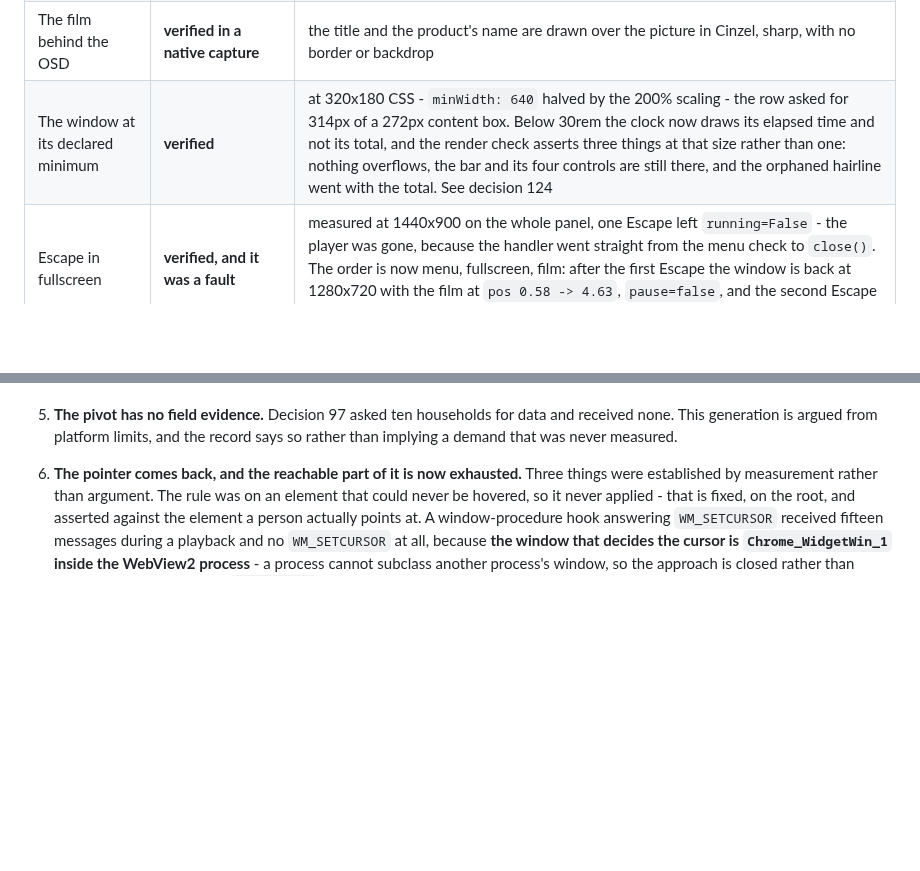
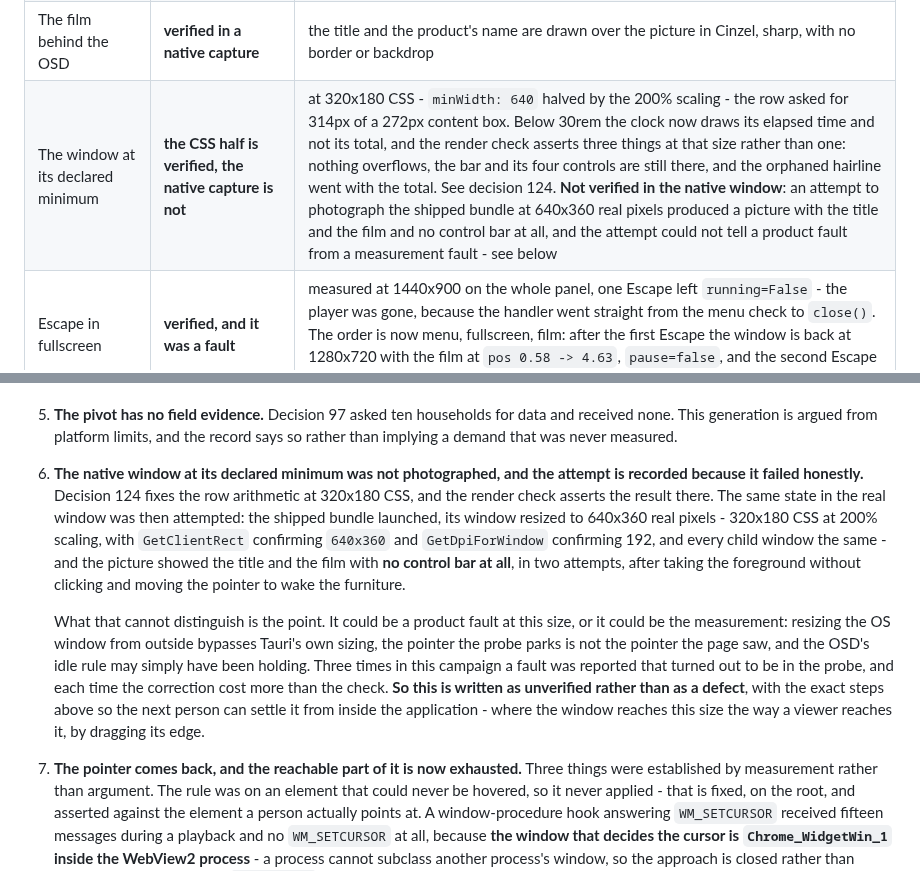
Before and after one commit to Benitoow/theia-media, a Markdown page: docs/v3.3.md, 2 parts joined by grey strips. Rendered like a GitHub page; blank space fills up the shorter version.

Commit message:
Record what the minimum window would not show, as unverified
Decision 124 fixes the row arithmetic at 320x180 CSS and the render check
asserts it there. Photographing the same state in the real window was
attempted with the shipped bundle and failed to be conclusive: the window
was 640x360 real pixels with GetClientRect and GetDpiForWindow confirming
320x180 CSS at dpi 192, every child window matched, the foreground was
taken without clicking and the pointer moved to wake the furniture - and
the picture showed the title and the film with no control bar at all.

That cannot distinguish a product fault at this size from a measurement
fault, and three times in this campaign a fault was reported that turned
out to be in the probe. It is written as unverified, with the steps, so
the next person can settle it from inside the application where the window
reaches this size the way a viewer reaches it.

```diff
--- a/docs/v3.3.md
+++ b/docs/v3.3.md
@@ -67,7 +67,7 @@ accepted* here, but not *proven* here.
 | The player draws something from startup | **verified** | with `force-window=yes` and no file loaded, the Tauri window owns a visible `mpv` child titled `theia-player` at the bottom of the child z-order; without it, the enumeration shows no mpv window at all - see the sixth fault below |
 | Movement at two instants, in the real window | **verified** | the fixture paints its own timecode, so the two captures were compared as digits rather than as bytes: frame **21** (`00:00:00.825`) then frame **211** (`00:00:08.792`), window 1280x720 real = 640x360 CSS at dpi 192. Fullscreen took the whole panel (1440x900, frame 266) and the return was the original rectangle exactly. See the fault below about how this was first measured wrongly |
 | The film behind the OSD | **verified in a native capture** | the title and the product's name are drawn over the picture in Cinzel, sharp, with no border or backdrop |
-| The window at its declared minimum | **verified** | at 320x180 CSS - `minWidth: 640` halved by the 200% scaling - the row asked for 314px of a 272px content box. Below 30rem the clock now draws its elapsed time and not its total, and the render check asserts three things at that size rather than one: nothing overflows, the bar and its four controls are still there, and the orphaned hairline went with the total. See decision 124 |
+| The window at its declared minimum | **the CSS half is verified, the native capture is not** | at 320x180 CSS - `minWidth: 640` halved by the 200% scaling - the row asked for 314px of a 272px content box. Below 30rem the clock now draws its elapsed time and not its total, and the render check asserts three things at that size rather than one: nothing overflows, the bar and its four controls are still there, and the orphaned hairline went with the total. See decision 124. **Not verified in the native window**: an attempt to photograph the shipped bundle at 640x360 real pixels produced a picture with the title and the film and no control bar at all, and the attempt could not tell a product fault from a measurement fault - see below |
 | Escape in fullscreen | **verified, and it was a fault** | measured at 1440x900 on the whole panel, one Escape left `running=False` - the player was gone, because the handler went straight from the menu check to `close()`. The order is now menu, fullscreen, film: after the first Escape the window is back at 1280x720 with the film at `pos 0.58 -> 4.63`, `pause=false`, and the second Escape closes it. See decision 126 |
 | The pointer hides with the furniture | **the CSS half is verified, the native half is gone** | the cause of the return was ours: `.osd` declares `cursor: none` but carries `pointer-events: none`, so the element Chromium resolves the cursor against is `body`, which answered `auto` - a rule on an element that cannot be hovered never applies, and the check passed anyway because it asked `html \|\| osd`. The rule is now on the root and the assertion was proven to fail on the old shape. A `WM_SETCURSOR` hook was then built, installed and measured, and cannot work here: the window that decides the cursor belongs to the WebView2 process. The native `ShowCursor` hide was removed by decision 125, leaving the CSS rule as the whole mechanism. **In the real window the pointer is still hidden in only about 5 samples of 48** - see open risks |
 | Audio fallback when the endpoint refuses bitstream | **verified** | the player withdrew its request, re-established PCM and completed playback; see the finding below |
@@ -830,7 +830,27 @@ it against a folder whose path contains a space.
 5. **The pivot has no field evidence.** Decision 97 asked ten households for
    data and received none. This generation is argued from platform limits, and
    the record says so rather than implying a demand that was never measured.
-6. **The pointer comes back, and the reachable part of it is now exhausted.**
+6. **The native window at its declared minimum was not photographed, and the
+   attempt is recorded because it failed honestly.** Decision 124 fixes the row
+   arithmetic at 320x180 CSS, and the render check asserts the result there. The
+   same state in the real window was then attempted: the shipped bundle launched,
+   its window resized to 640x360 real pixels - 320x180 CSS at 200% scaling, with
+   `GetClientRect` confirming `640x360` and `GetDpiForWindow` confirming 192, and
+   every child window the same - and the picture showed the title and the film with
+   **no control bar at all**, in two attempts, after taking the foreground without
+   clicking and moving the pointer to wake the furniture.
+
+   What that cannot distinguish is the point. It could be a product fault at this
+   size, or it could be the measurement: resizing the OS window from outside
+   bypasses Tauri's own sizing, the pointer the probe parks is not the pointer the
+   page saw, and the OSD's idle rule may simply have been holding. Three times in
+   this campaign a fault was reported that turned out to be in the probe, and each
+   time the correction cost more than the check. **So this is written as
+   unverified rather than as a defect**, with the exact steps above so the next
+   person can settle it from inside the application - where the window reaches this
+   size the way a viewer reaches it, by dragging its edge.
+
+7. **The pointer comes back, and the reachable part of it is now exhausted.**
    Three things were established by measurement rather than argument. The rule was
    on an element that could never be hovered, so it never applied - that is fixed,
    on the root, and asserted against the element a person actually points at. A
```
